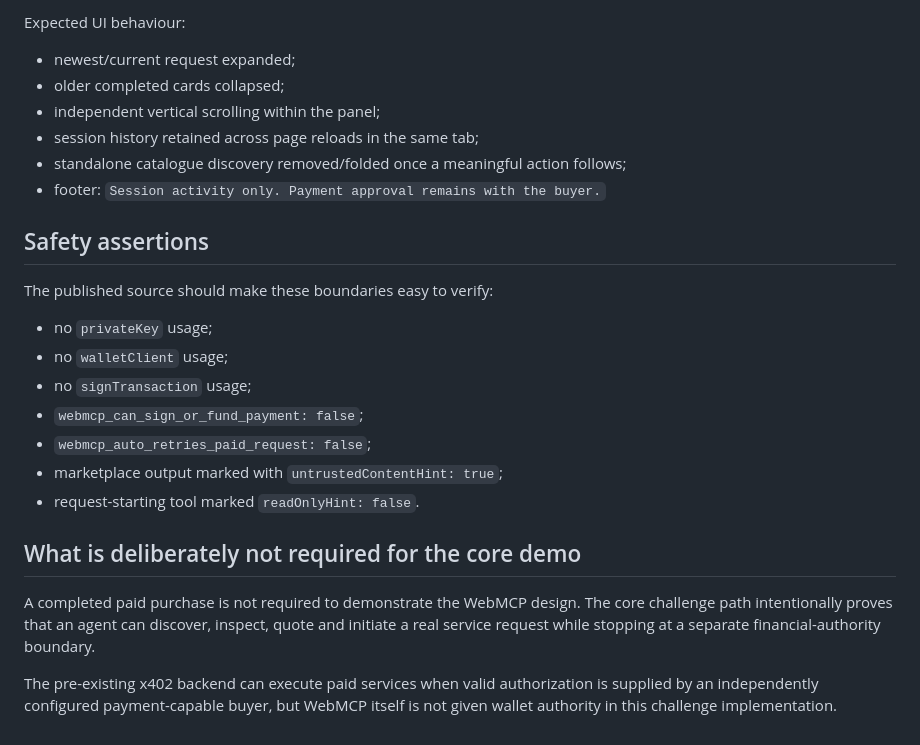
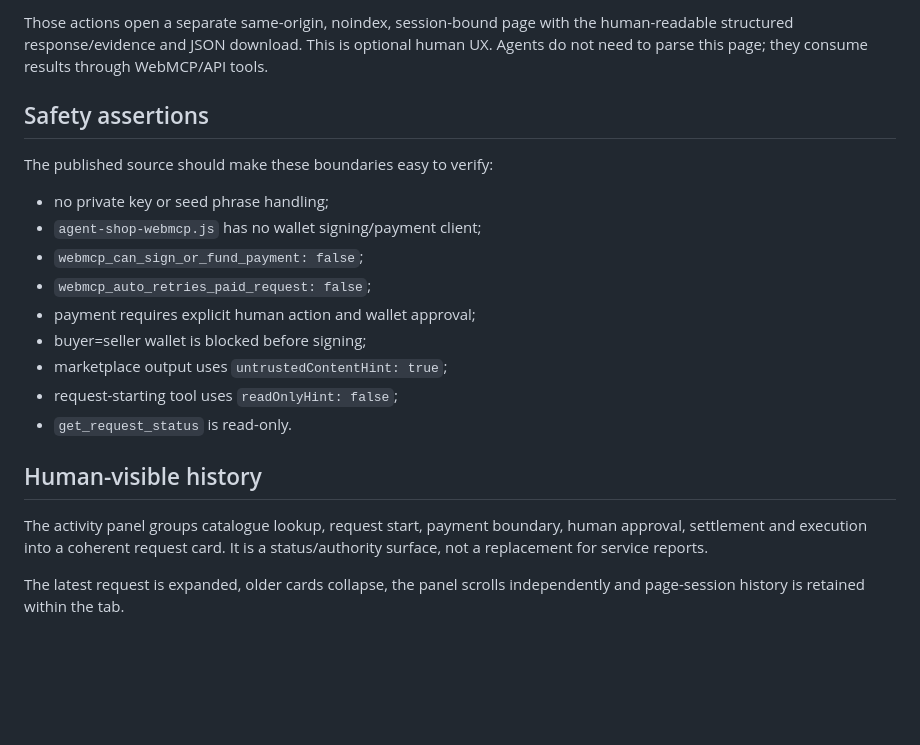
Before and after one commit to Atinamos/atinamos-webmcp-challenge, a Markdown page: docs/JUDGE_TESTING.md, the part around one of its changes. GitHub-like rendering; blank space fills up the shorter version.

```diff
--- a/docs/JUDGE_TESTING.md
+++ b/docs/JUDGE_TESTING.md
@@ -96,27 +80,22 @@ Request #2 · https://example.com
 
-Expected UI behaviour:
-
-- newest/current request expanded;
-- older completed cards collapsed;
-- independent vertical scrolling within the panel;
-- session history retained across page reloads in the same tab;
-- standalone catalogue discovery removed/folded once a meaningful action follows;
-- footer: `Session activity only. Payment approval remains with the buyer.`
+Those actions open a separate same-origin, noindex, session-bound page with the human-readable structured response/evidence and JSON download. This is optional human UX. Agents do not need to parse this page; they consume results through WebMCP/API tools.
 
 ## Safety assertions
 
 The published source should make these boundaries easy to verify:
 
-- no `privateKey` usage;
-- no `walletClient` usage;
-- no `signTransaction` usage;
+- no private key or seed phrase handling;
+- `agent-shop-webmcp.js` has no wallet signing/payment client;
 - `webmcp_can_sign_or_fund_payment: false`;
 - `webmcp_auto_retries_paid_request: false`;
-- marketplace output marked with `untrustedContentHint: true`;
-- request-starting tool marked `readOnlyHint: false`.
+- payment requires explicit human action and wallet approval;
+- buyer=seller wallet is blocked before signing;
+- marketplace output uses `untrustedContentHint: true`;
+- request-starting tool uses `readOnlyHint: false`;
+- `get_request_status` is read-only.
 
-## What is deliberately not required for the core demo
+## Human-visible history
 
-A completed paid purchase is not required to demonstrate the WebMCP design. The core challenge path intentionally proves that an agent can discover, inspect, quote and initiate a real service request while stopping at a separate financial-authority boundary.
+The activity panel groups catalogue lookup, request start, payment boundary, human approval, settlement and execution into a coherent request card. It is a status/authority surface, not a replacement for service reports.
 
-The pre-existing x402 backend can execute paid services when valid authorization is supplied by an independently configured payment-capable buyer, but WebMCP itself is not given wallet authority in this challenge implementation.
+The latest request is expanded, older cards collapse, the panel scrolls independently and page-session history is retained within the tab.
```
Also changed, not shown: other parts of docs/JUDGE_TESTING.md (+27 -43 lines).
